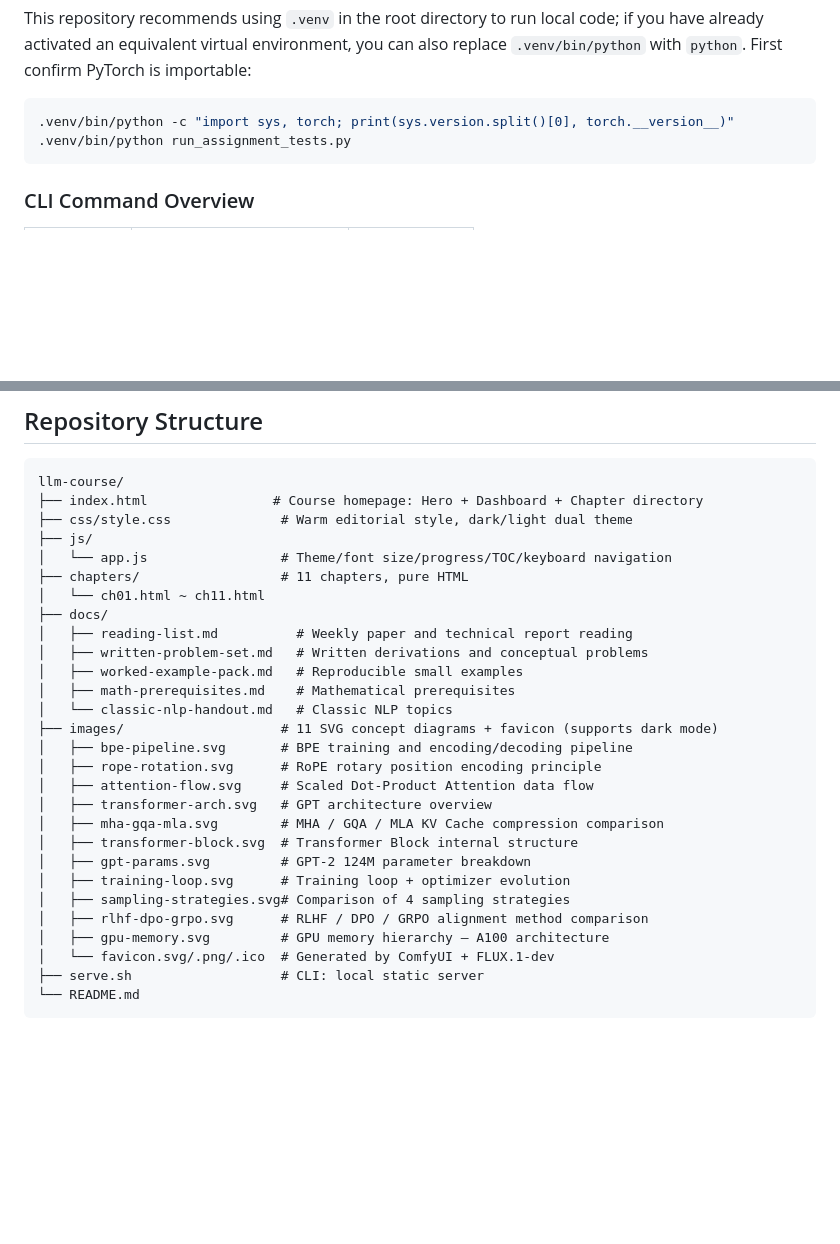
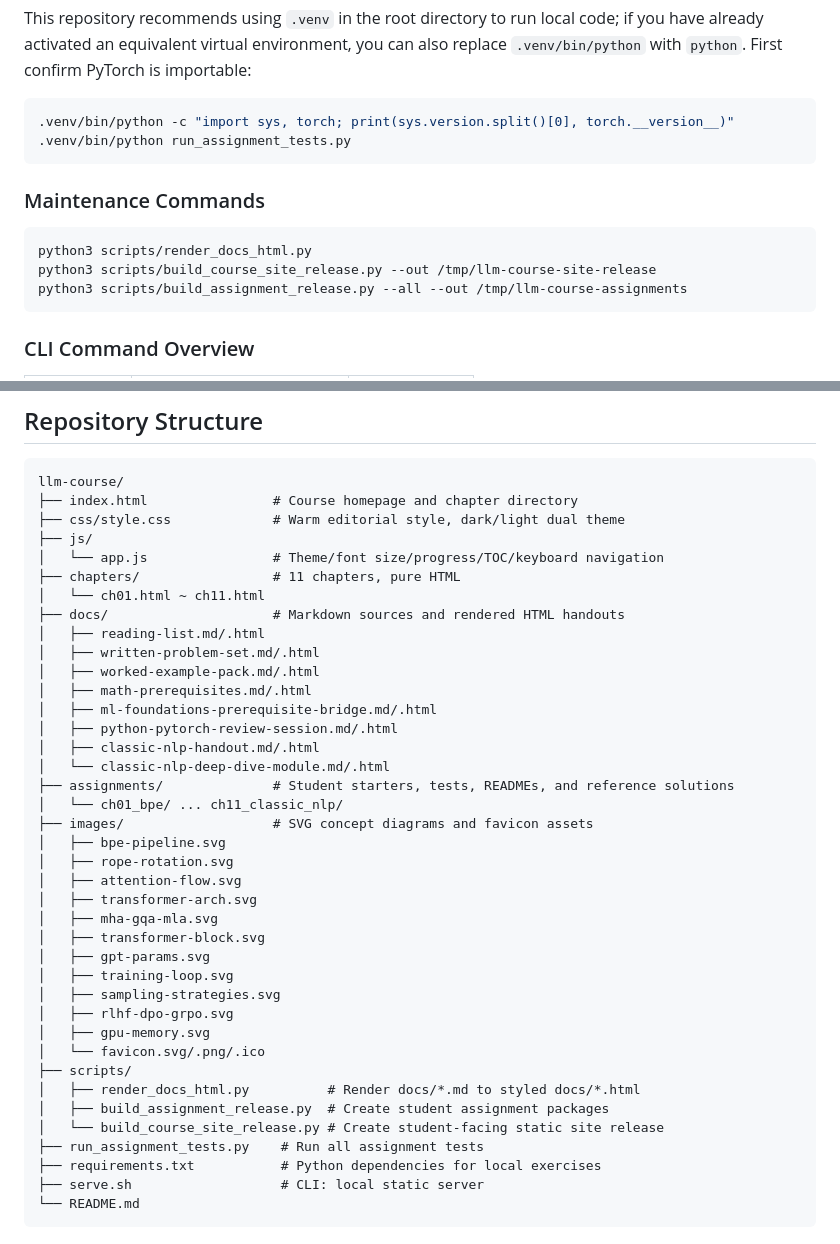
Before and after one commit to garry-x/llm-course, a Markdown page: README.md, 2 parts joined by grey strips. GitHub-like rendering; blank space fills up the shorter version.

Commit message:
Update README project structure

````diff
--- a/README.md
+++ b/README.md
@@ -128,6 +128,14 @@ This repository recommends using `.venv` in the root directory to run local code
 .venv/bin/python run_assignment_tests.py
 ```
 
+### Maintenance Commands
+
+```bash
+python3 scripts/render_docs_html.py
+python3 scripts/build_course_site_release.py --out /tmp/llm-course-site-release
+python3 scripts/build_assignment_release.py --all --out /tmp/llm-course-assignments
+```
+
 ### CLI Command Overview
 
 | Command | Description | Supports `-p` |
@@ -177,31 +185,42 @@ The table below is for establishing a technology map. Please open and read the o
 
 ```
 llm-course/
-├── index.html                # Course homepage: Hero + Dashboard + Chapter directory
-├── css/style.css              # Warm editorial style, dark/light dual theme
+├── index.html                # Course homepage and chapter directory
+├── css/style.css             # Warm editorial style, dark/light dual theme
 ├── js/
-│   └── app.js                 # Theme/font size/progress/TOC/keyboard navigation
-├── chapters/                  # 11 chapters, pure HTML
+│   └── app.js                # Theme/font size/progress/TOC/keyboard navigation
+├── chapters/                 # 11 chapters, pure HTML
 │   └── ch01.html ~ ch11.html
-├── docs/
-│   ├── reading-list.md          # Weekly paper and technical report reading
-│   ├── written-problem-set.md   # Written derivations and conceptual problems
-│   ├── worked-example-pack.md   # Reproducible small examples
-│   ├── math-prerequisites.md    # Mathematical prerequisites
-│   └── classic-nlp-handout.md   # Classic NLP topics
-├── images/                    # 11 SVG concept diagrams + favicon (supports dark mode)
-│   ├── bpe-pipeline.svg       # BPE training and encoding/decoding pipeline
-│   ├── rope-rotation.svg      # RoPE rotary position encoding principle
-│   ├── attention-flow.svg     # Scaled Dot-Product Attention data flow
-│   ├── transformer-arch.svg   # GPT architecture overview
-│   ├── mha-gqa-mla.svg        # MHA / GQA / MLA KV Cache compression comparison
-│   ├── transformer-block.svg  # Transformer Block internal structure
-│   ├── gpt-params.svg         # GPT-2 124M parameter breakdown
-│   ├── training-loop.svg      # Training loop + optimizer evolution
-│   ├── sampling-strategies.svg# Comparison of 4 sampling strategies
-│   ├── rlhf-dpo-grpo.svg      # RLHF / DPO / GRPO alignment method comparison
-│   ├── gpu-memory.svg         # GPU memory hierarchy — A100 architecture
-│   └── favicon.svg/.png/.ico  # Generated by ComfyUI + FLUX.1-dev
+├── docs/                     # Markdown sources and rendered HTML handouts
+│   ├── reading-list.md/.html
+│   ├── written-problem-set.md/.html
+│   ├── worked-example-pack.md/.html
+│   ├── math-prerequisites.md/.html
+│   ├── ml-foundations-prerequisite-bridge.md/.html
+│   ├── python-pytorch-review-session.md/.html
+│   ├── classic-nlp-handout.md/.html
+│   └── classic-nlp-deep-dive-module.md/.html
+├── assignments/              # Student starters, tests, READMEs, and reference solutions
+│   └── ch01_bpe/ ... ch11_classic_nlp/
+├── images/                   # SVG concept diagrams and favicon assets
+│   ├── bpe-pipeline.svg
+│   ├── rope-rotation.svg
+│   ├── attention-flow.svg
+│   ├── transformer-arch.svg
+│   ├── mha-gqa-mla.svg
+│   ├── transformer-block.svg
+│   ├── gpt-params.svg
+│   ├── training-loop.svg
+│   ├── sampling-strategies.svg
+│   ├── rlhf-dpo-grpo.svg
+│   ├── gpu-memory.svg
+│   └── favicon.svg/.png/.ico
+├── scripts/
+│   ├── render_docs_html.py          # Render docs/*.md to styled docs/*.html
+│   ├── build_assignment_release.py  # Create student assignment packages
+│   └── build_course_site_release.py # Create student-facing static site release
+├── run_assignment_tests.py    # Run all assignment tests
+├── requirements.txt           # Python dependencies for local exercises
 ├── serve.sh                   # CLI: local static server
 └── README.md
 ```
````
